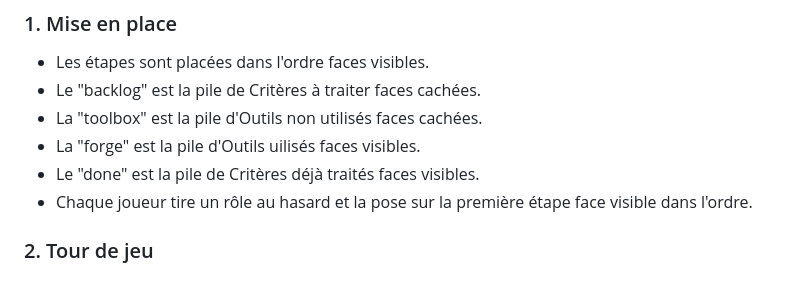
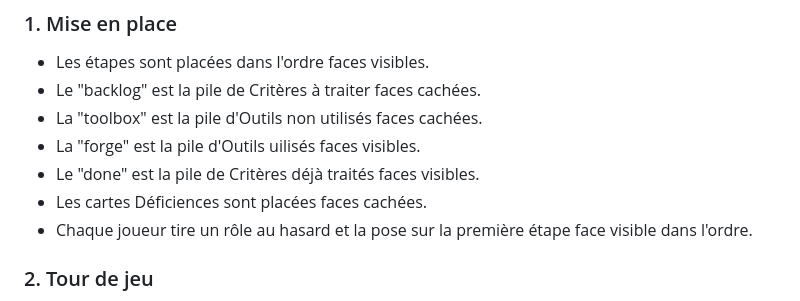
Before and after one commit to christopherabate/wa11y, a Markdown page: README.md, the part around the change. GitHub-like rendering.

```diff
--- a/README.md
+++ b/README.md
@@ -26,6 +26,7 @@ Le but est de devenir le joueur ayant le moins de critères invalides à la fin
 - La "toolbox" est la pile d'Outils non utilisés faces cachées.
 - La "forge" est la pile d'Outils uilisés faces visibles.
 - Le "done" est la pile de Critères déjà traités faces visibles.
+- Les cartes Déficiences sont placées faces cachées.
 - Chaque joueur tire un rôle au hasard et la pose sur la première étape face visible dans l'ordre.
 
 ### 2. Tour de jeu
```
